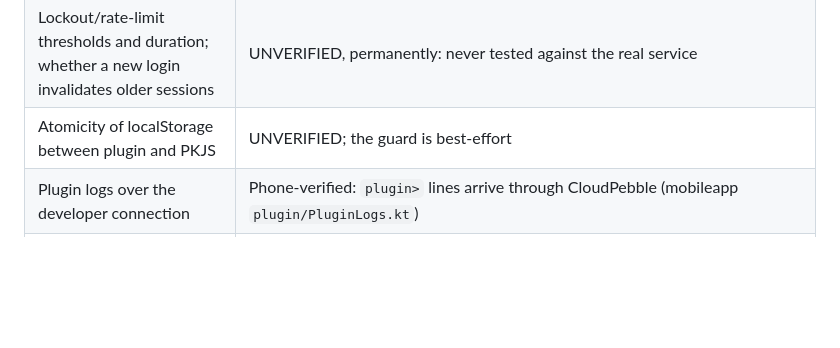
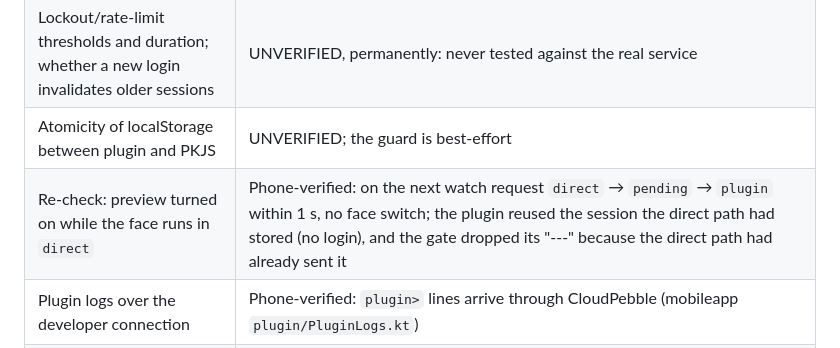
Before and after one commit to mollyjester/rat_scout, a Markdown page: .github/ARCHITECTURE.md, the part around the change. GitHub-like rendering; blank space fills up the shorter version.

Commit message:
docs(plugin): re-check switches to the plugin on the phone
Co-Authored-By: Claude Opus 5.5 <noreply@anthropic.com>

```diff
--- a/.github/ARCHITECTURE.md
+++ b/.github/ARCHITECTURE.md
@@ -179,6 +179,7 @@ Log lines the checks rely on (PKJS): `Glucose source: mode=<mode>`, `Glucose plu
 | How Dexcom reports a wrong password | Secondary source: pydexcom's recorded Dexcom traffic (`tests/cassettes`, 2025-04-19) shows HTTP 500 `{"Code":"AccountPasswordInvalid"}` at both login steps; pydexcom also maps `SSO_InternalError` "Cannot Authenticate by AccountName/AccountId" and the lockout code `SSO_AuthenticateMaxAttemptsExceeded` (`dexcom.py` `_handle_error_code`). Never tried by us |
 | Lockout/rate-limit thresholds and duration; whether a new login invalidates older sessions | UNVERIFIED, permanently: never tested against the real service |
 | Atomicity of localStorage between plugin and PKJS | UNVERIFIED; the guard is best-effort |
+| Re-check: preview turned on while the face runs in `direct` | Phone-verified: on the next watch request `direct` → `pending` → `plugin` within 1 s, no face switch; the plugin reused the session the direct path had stored (no login), and the gate dropped its "---" because the direct path had already sent it |
 | Plugin logs over the developer connection | Phone-verified: `plugin>` lines arrive through CloudPebble (mobileapp `plugin/PluginLogs.kt`) |
 | The Dexcom session kept while no reading exists | Phone-verified on both paths: one login, then reading requests only (plugin: next poll after 60 s; direct, preview off: the watch's next request about 3 min later). The session used to be dropped on every failure, which meant a full login per poll |
 
```
